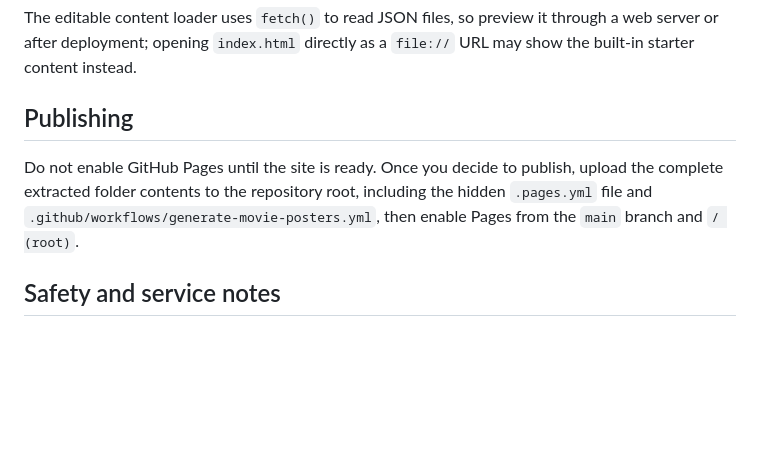
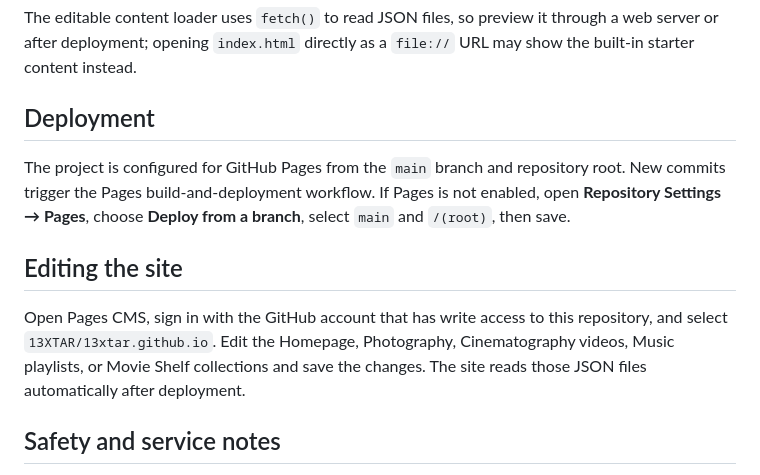
Before and after one commit to 13XTAR/13xtar.github.io, a Markdown page: README.md, the part around the change. Drawn GitHub-style; blank space fills up the shorter version.

Commit message:
Document GitHub Pages publishing and Pages CMS editing steps

```diff
--- a/README.md
+++ b/README.md
@@ -40,8 +40,11 @@ If no API key is configured, the website still works and the CMS still edits con
 ## Local/preview notes
 The editable content loader uses `fetch()` to read JSON files, so preview it through a web server or after deployment; opening `index.html` directly as a `file://` URL may show the built-in starter content instead.
 
-## Publishing
-Do not enable GitHub Pages until the site is ready. Once you decide to publish, upload the complete extracted folder contents to the repository root, including the hidden `.pages.yml` file and `.github/workflows/generate-movie-posters.yml`, then enable Pages from the `main` branch and `/ (root)`.
+## Deployment
+The project is configured for GitHub Pages from the `main` branch and repository root. New commits trigger the Pages build-and-deployment workflow. If Pages is not enabled, open **Repository Settings → Pages**, choose **Deploy from a branch**, select `main` and `/(root)`, then save.
+
+## Editing the site
+Open Pages CMS, sign in with the GitHub account that has write access to this repository, and select `13XTAR/13xtar.github.io`. Edit the Homepage, Photography, Cinematography videos, Music playlists, or Movie Shelf collections and save the changes. The site reads those JSON files automatically after deployment.
 
 ## Safety and service notes
 - Never commit passwords, personal documents, access tokens, or API keys.
```
